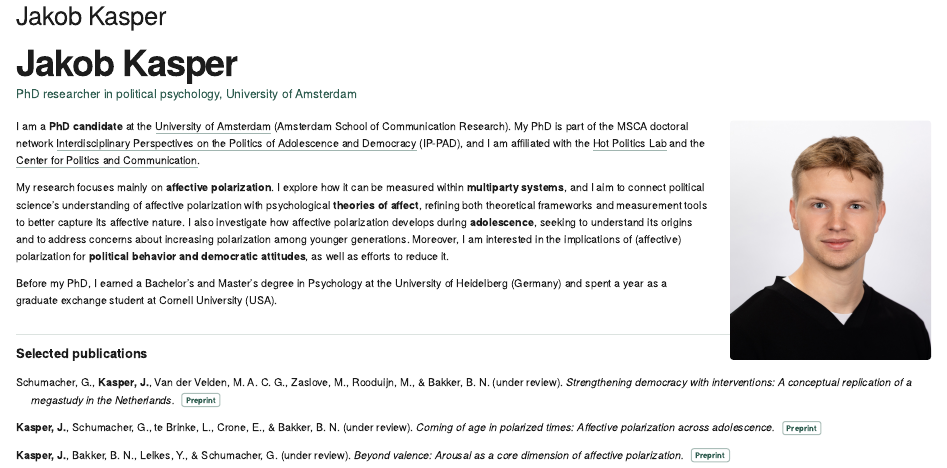
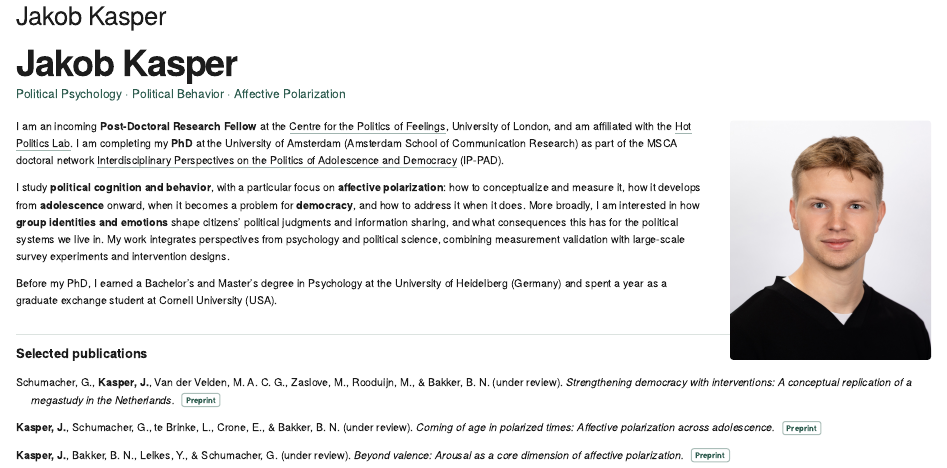
Before and after one commit to Jakob-Kasper/jakob-kasper-website, a Quarto document (index.qmd): the page in a window 1100 px wide, from its top. Rendered offline with R 4.5, knitr and Pandoc in place of Quarto, with nearby package versions.

Commit message:
Update Post Doc

```diff
--- a/index.qmd
+++ b/index.qmd
@@ -6,14 +6,14 @@ pagetitle: "Jakob Kasper"
 ::: {.hero}
 # Jakob Kasper
 
-[PhD researcher in political psychology, University of Amsterdam]{.lede}
+[Political Psychology · Political Behavior · Affective Polarization]{.lede}
 :::
 
 <img src="jakob.jpg" class="headshot" alt="Portrait of Jakob Kasper"/>
 
-I am a **PhD candidate** at the [University of Amsterdam](https://www.uva.nl/profiel/k/a/j.kasper/j.kasper.html) (Amsterdam School of Communication Research). My PhD is part of the MSCA doctoral network [Interdisciplinary Perspectives on the Politics of Adolescence and Democracy](https://www.ippad.eu/) (IP-PAD), and I am affiliated with the [Hot Politics Lab](https://www.hotpolitics.eu/) and the [Center for Politics and Communication](https://www.polcomm.org/about-2/).
+I am an incoming **Post-Doctoral Research Fellow** at the [Centre for the Politics of Feelings](https://www.politics-of-feelings.com/), University of London, and am affiliated with the [Hot Politics Lab](https://www.hotpolitics.eu/). I am completing my **PhD** at the University of Amsterdam (Amsterdam School of Communication Research) as part of the MSCA doctoral network [Interdisciplinary Perspectives on the Politics of Adolescence and Democracy](https://www.ippad.eu/) (IP-PAD).
 
-My research focuses mainly on **affective polarization**. I explore how it can be measured within **multiparty systems**, and I aim to connect political science's understanding of affective polarization with psychological **theories of affect**, refining both theoretical frameworks and measurement tools to better capture its affective nature. I also investigate how affective polarization develops during **adolescence**, seeking to understand its origins and to address concerns about increasing polarization among younger generations. Moreover, I am interested in the implications of (affective) polarization for **political behavior and democratic attitudes**, as well as efforts to reduce it.
+I study **political cognition and behavior**, with a particular focus on **affective polarization**: how to conceptualize and measure it, how it develops from **adolescence** onward, when it becomes a problem for **democracy**, and how to address it when it does. More broadly, I am interested in how **group identities and emotions** shape citizens' political judgments and information sharing, and what consequences this has for the political systems we live in. My work integrates perspectives from psychology and political science, combining measurement validation with large-scale survey experiments and intervention designs.
 
 Before my PhD, I earned a Bachelor's and Master's degree in Psychology at the University of Heidelberg (Germany) and spent a year as a graduate exchange student at Cornell University (USA).
 
```
Also changed, not shown: docs/search.json, 12 other files.
